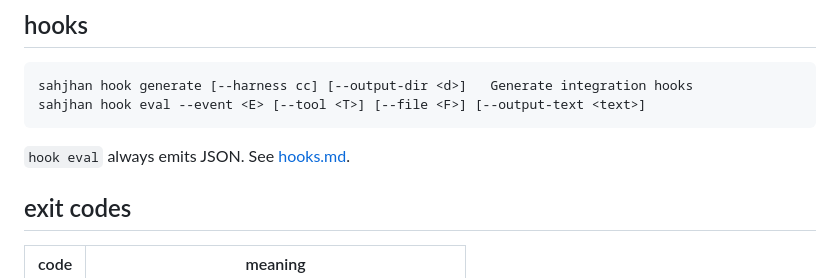
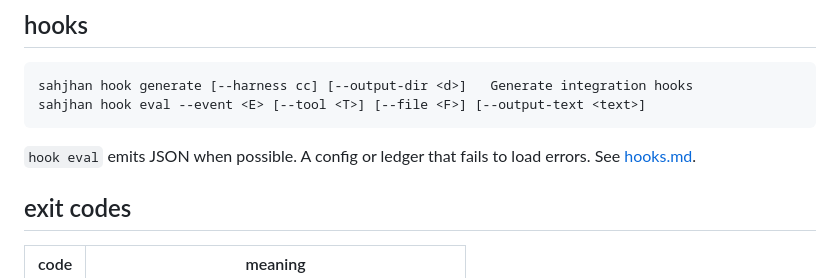
Before and after one commit to jbrjake/sahjhan, a Markdown page: docs/cli.md, the part around the change. Rendered like a GitHub page.

````diff
--- a/docs/cli.md
+++ b/docs/cli.md
@@ -92,7 +92,7 @@ sahjhan hook generate [--harness cc] [--output-dir <d>]   Generate integration h
 sahjhan hook eval --event <E> [--tool <T>] [--file <F>] [--output-text <text>]
 ```
 
-`hook eval` always emits JSON. See [hooks.md](hooks.md).
+`hook eval` emits JSON when possible. A config or ledger that fails to load errors. See [hooks.md](hooks.md).
 
 ## exit codes
 
````
Also changed, not shown: docs/hooks.md (+11 -1 lines).
